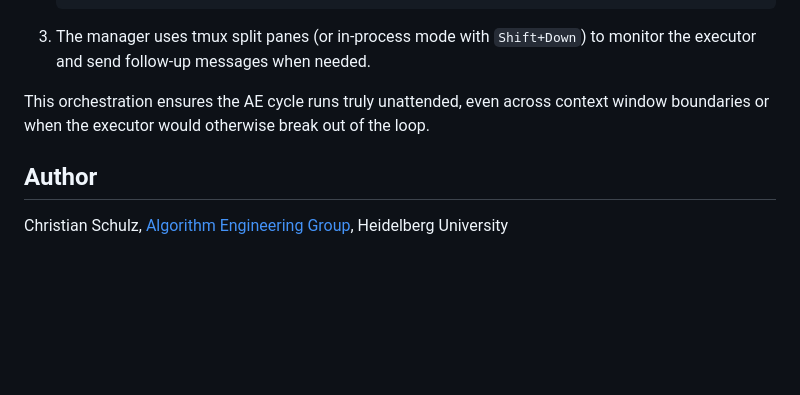
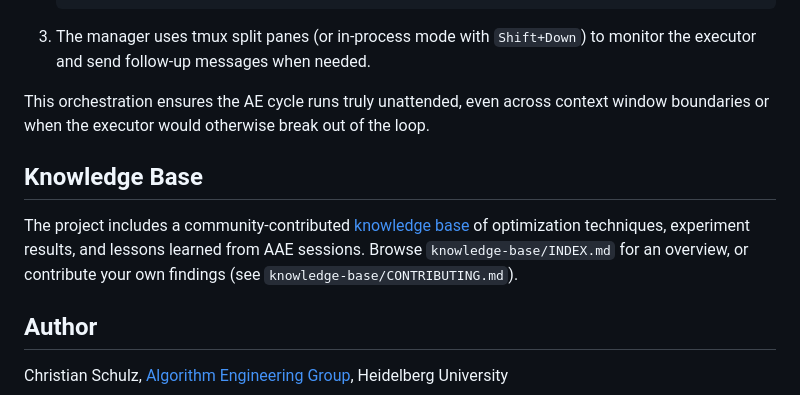
Before and after one commit to CHSZLab/AgenticAlgorithmEngineering, a Markdown page: README.md, the part around the change. GitHub-like rendering; blank space fills up the shorter version.

Commit message:
Add Knowledge Base section to README

```diff
--- a/README.md
+++ b/README.md
@@ -55,6 +55,10 @@ In practice, even with `--dangerously-skip-permissions`, the agent may eventuall
 
 This orchestration ensures the AE cycle runs truly unattended, even across context window boundaries or when the executor would otherwise break out of the loop.
 
+## Knowledge Base
+
+The project includes a community-contributed [knowledge base](knowledge-base/) of optimization techniques, experiment results, and lessons learned from AAE sessions. Browse `knowledge-base/INDEX.md` for an overview, or contribute your own findings (see `knowledge-base/CONTRIBUTING.md`).
+
 ## Author
 
 Christian Schulz, [Algorithm Engineering Group](https://ae.ifi.uni-heidelberg.de/), Heidelberg University
```
